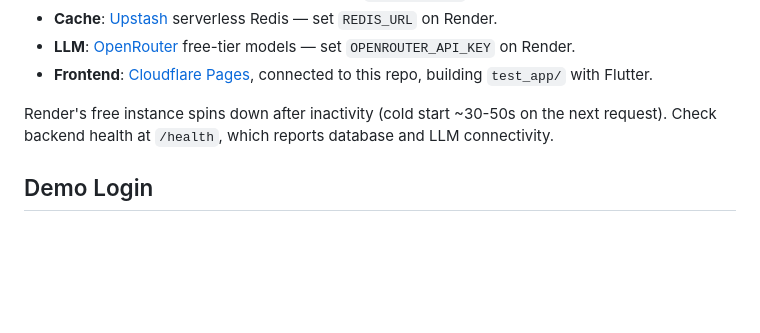
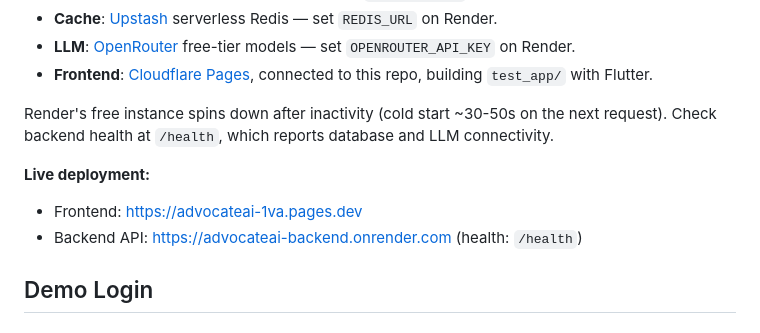
Before and after one commit to iamvisheshsrivastava/AdvocateAI, a Markdown page: README.md, the part around the change. GitHub-like rendering; blank space fills up the shorter version.

Commit message:
docs: add live deployment URLs to README
Records the deployed frontend (Cloudflare Pages) and backend (Render) URLs
now that the free-tier stack is verified working end-to-end.

```diff
--- a/README.md
+++ b/README.md
@@ -235,6 +235,10 @@ The backend can also run entirely on free-tier managed services instead of a Dig
 
 Render's free instance spins down after inactivity (cold start ~30-50s on the next request). Check backend health at `/health`, which reports database and LLM connectivity.
 
+**Live deployment:**
+- Frontend: https://advocateai-1va.pages.dev
+- Backend API: https://advocateai-backend.onrender.com (health: `/health`)
+
 ## Demo Login
 
 ### Client
```
